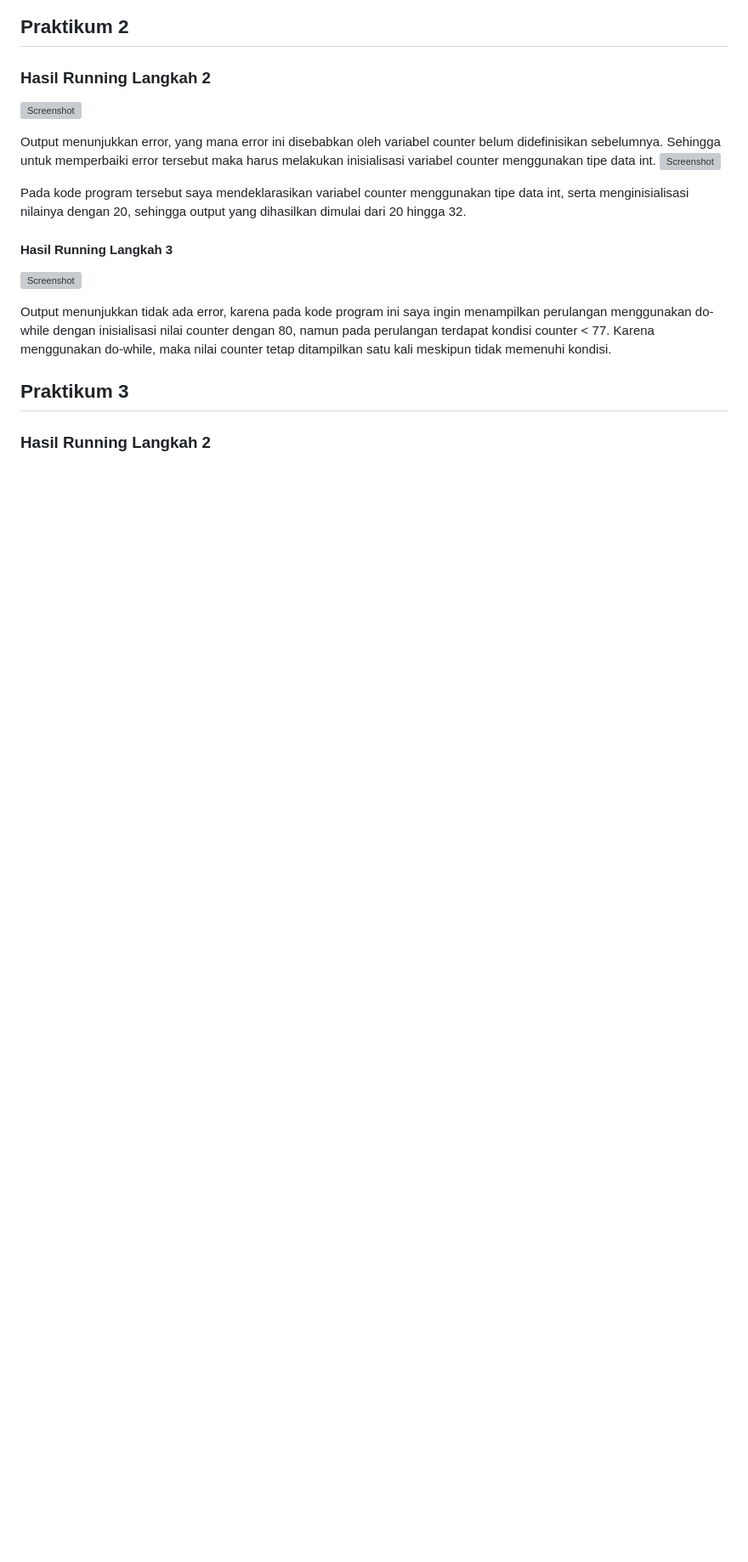
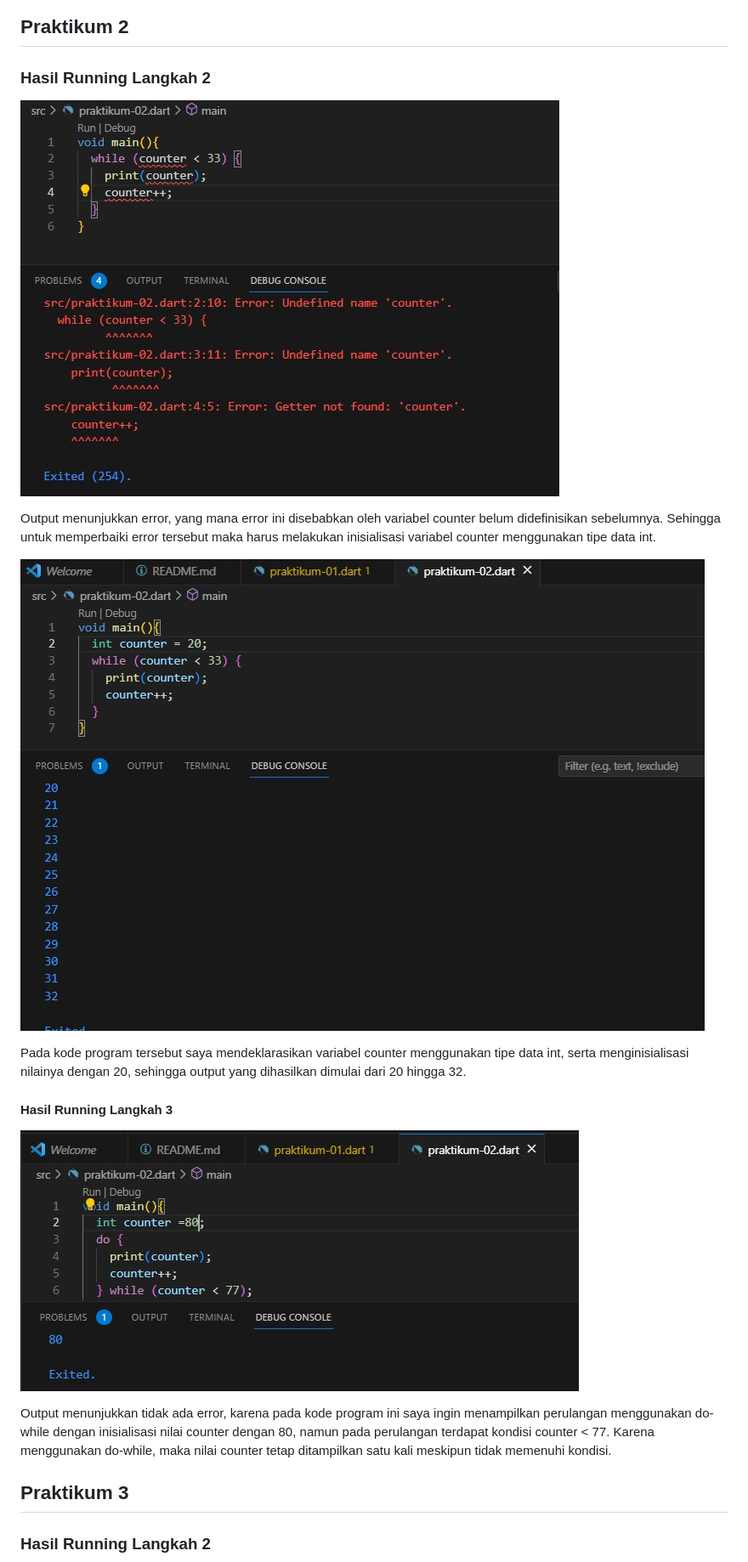
Before and after one commit to selyraa/2141720005-mobile-2023, a Markdown page: week-03/README.md, the part around the change printed below. Shown: that part at 85% size. Rendered like a GitHub page; blank space fills up the shorter version; grey boxes are pictures that could not be loaded.

```diff
--- a/week-03/README.md
+++ b/week-03/README.md
@@ -16,15 +20,18 @@ Atau bisa juga dengan mengubah tipe data menjadi bool. Namun kondisi ini akan me
 ## Praktikum 2
 
 ### Hasil Running Langkah 2
-![Screenshot](/docs/running-02-prak-2.jpg)
+
+![Screenshot](./docs/running-02-prak-2.jpg)
 
 Output menunjukkan error, yang mana error ini disebabkan oleh variabel counter belum didefinisikan sebelumnya. Sehingga untuk memperbaiki error tersebut maka harus melakukan inisialisasi variabel counter menggunakan tipe data int.
-![Screenshot](/docs/running-02-perbaikan-01-prak-2.jpg)
+
+![Screenshot](./docs/running-02-perbaikan-01-prak-2.jpg)
 
 Pada kode program tersebut saya mendeklarasikan variabel counter menggunakan tipe data int, serta menginisialisasi nilainya dengan 20, sehingga output yang dihasilkan dimulai dari 20 hingga 32.
 
 #### Hasil Running Langkah 3
-![Screenshot](/docs/running-03-prak-2.jpg)
+
+![Screenshot](./docs/running-03-prak-2.jpg)
 
 Output menunjukkan tidak ada error, karena pada kode program ini saya ingin menampilkan perulangan menggunakan do-while dengan inisialisasi nilai counter dengan 80, namun pada perulangan terdapat kondisi counter < 77. Karena menggunakan do-while, maka nilai counter tetap ditampilkan satu kali meskipun tidak memenuhi kondisi.
 
```
Also changed, not shown: other parts of week-03/README.md (+28 -7 lines), week-03/docs/kode_tugas.jpg (added), week-03/docs/output_tugas-01.jpg (added), week-03/docs/output_tugas-02.jpg (added), week-03/docs/output_tugas-03.jpg (added), week-03/docs/output_tugas-04.jpg (added), week-03/docs/output_tugas-05.jpg (added), 1 other file.
